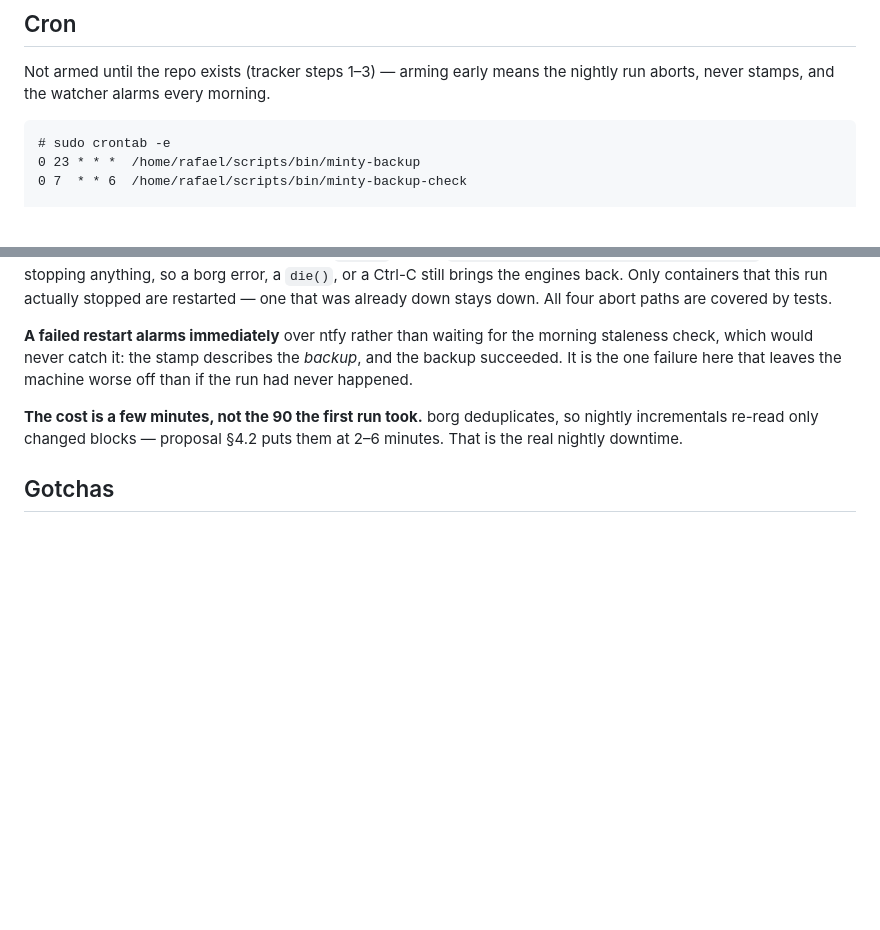
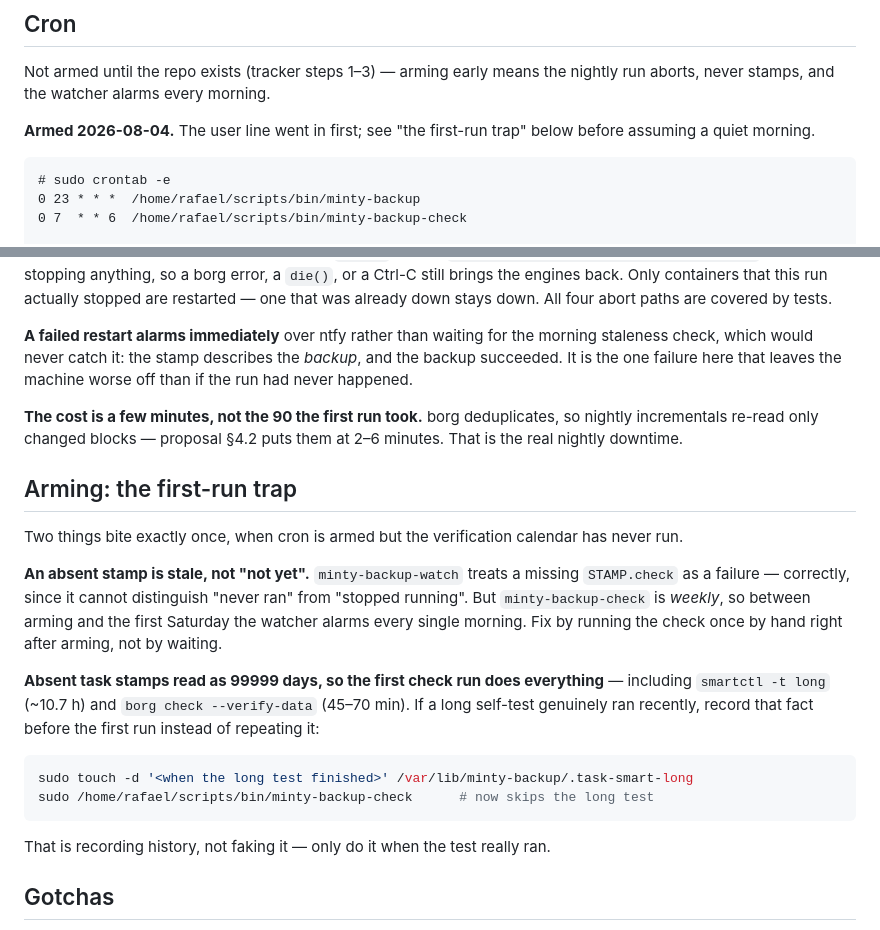
Before and after one commit to rafael5/scripts, a Markdown page: minty-backup-guide.md, 2 parts joined by grey strips. Drawn GitHub-style; blank space fills up the shorter version.

Commit message:
Document the two traps that fire once, at cron-arming time
Arming exposed a gap neither script has a bug in, but which produces four
consecutive false alarms if nobody looks.

minty-backup-watch treats an absent STAMP.check as stale, which is right — it
cannot tell "never ran" from "stopped running". But minty-backup-check is
weekly, so arming on a Tuesday means the watcher alarms every morning until
Saturday. The fix is to run the check once by hand at arming time; waiting is
what cries wolf.

And absent task stamps read as 99999 days, so that first check run considers
everything due, including a 10.7 h smartctl -t long that just ran this morning
as tracker step 0c. Recording the real completion time on .task-smart-long
before the first run skips the repeat — history, not a lie, and only valid
because the test genuinely ran.

Co-Authored-By: Claude Opus 5 (1M context) <noreply@anthropic.com>

````diff
--- a/minty-backup-guide.md
+++ b/minty-backup-guide.md
@@ -73,6 +73,9 @@ With the drive unplugged it aborts on the first check and exits non-zero.
 Not armed until the repo exists (tracker steps 1–3) — arming early means the
 nightly run aborts, never stamps, and the watcher alarms every morning.
 
+**Armed 2026-08-04.** The user line went in first; see "the first-run trap"
+below before assuming a quiet morning.
+
 ```cron
 # sudo crontab -e
 0 23 * * *  /home/rafael/scripts/bin/minty-backup
@@ -114,6 +117,29 @@ machine worse off than if the run had never happened.
 so nightly incrementals re-read only changed blocks — proposal §4.2 puts them at
 2–6 minutes. That is the real nightly downtime.
 
+## Arming: the first-run trap
+
+Two things bite exactly once, when cron is armed but the verification calendar
+has never run.
+
+**An absent stamp is stale, not "not yet".** `minty-backup-watch` treats a
+missing `STAMP.check` as a failure — correctly, since it cannot distinguish
+"never ran" from "stopped running". But `minty-backup-check` is *weekly*, so
+between arming and the first Saturday the watcher alarms every single morning.
+Fix by running the check once by hand right after arming, not by waiting.
+
+**Absent task stamps read as 99999 days, so the first check run does
+everything** — including `smartctl -t long` (~10.7 h) and `borg check
+--verify-data` (45–70 min). If a long self-test genuinely ran recently, record
+that fact before the first run instead of repeating it:
+
+```bash
+sudo touch -d '<when the long test finished>' /var/lib/minty-backup/.task-smart-long
+sudo /home/rafael/scripts/bin/minty-backup-check      # now skips the long test
+```
+
+That is recording history, not faking it — only do it when the test really ran.
+
 ## Gotchas
 
 - **`borg extract` writes relative to the current directory** and borg stores
````
